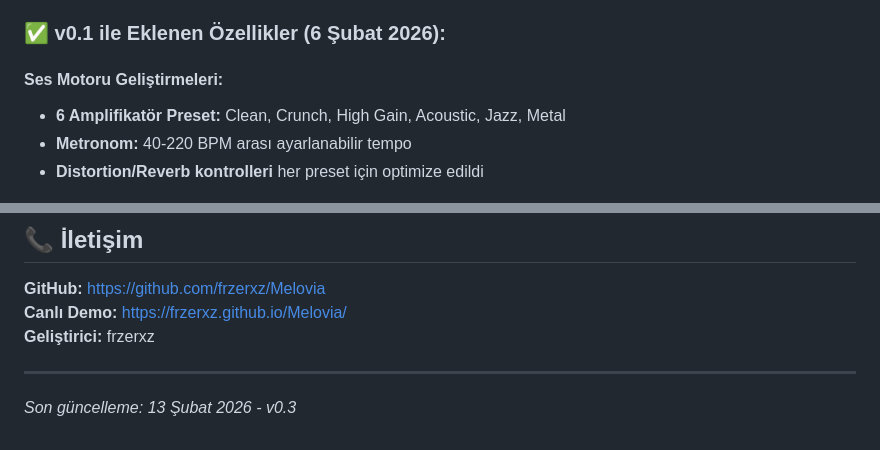
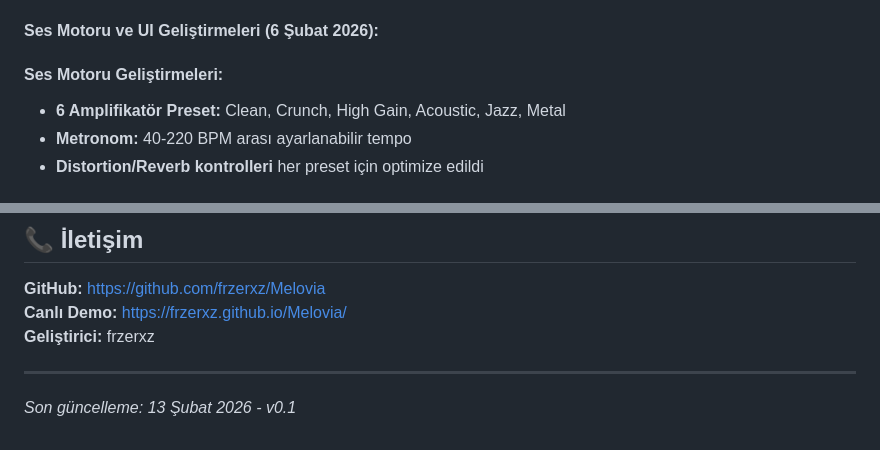
Before and after one commit to frzerxz/Melovia, a Markdown page: docs/PROJECT_REPORT.md, 2 parts joined by grey strips. GitHub-like rendering.

```diff
--- a/docs/PROJECT_REPORT.md
+++ b/docs/PROJECT_REPORT.md
@@ -98,7 +98,7 @@
 - **Nota Göstergesi Sıfırlama:** Varsayılan "--" (belirli nota göstermez)
 - **Pozisyon Göstergesi Sıfırlama:** Varsayılan "--" (belirli tel/perde göstermez)
 
-### ✅ v0.1 ile Eklenen Özellikler (6 Şubat 2026):
+#### Ses Motoru ve UI Geliştirmeleri (6 Şubat 2026):
 
 #### Ses Motoru Geliştirmeleri:
 - **6 Amplifikatör Preset:** Clean, Crunch, High Gain, Acoustic, Jazz, Metal
@@ -519,4 +519,4 @@ Perde 7: N M Ö Ç . "
 
 ---
 
-*Son güncelleme: 13 Şubat 2026 - v0.3*
+*Son güncelleme: 13 Şubat 2026 - v0.1*
```
Also changed, not shown: other parts of docs/PROJECT_REPORT.md (+10 -10 lines), README.md (+1 -1 lines).
